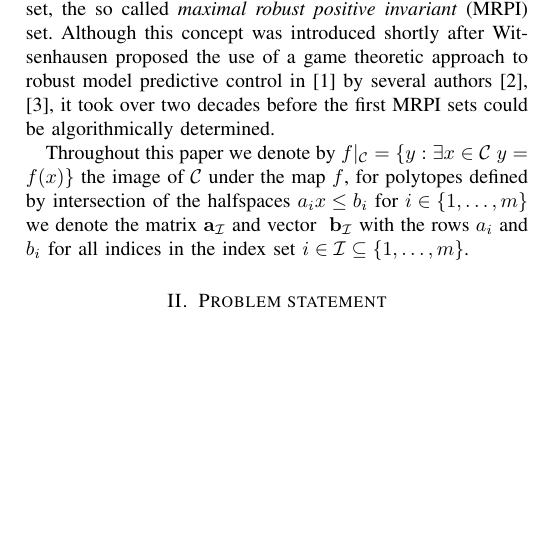
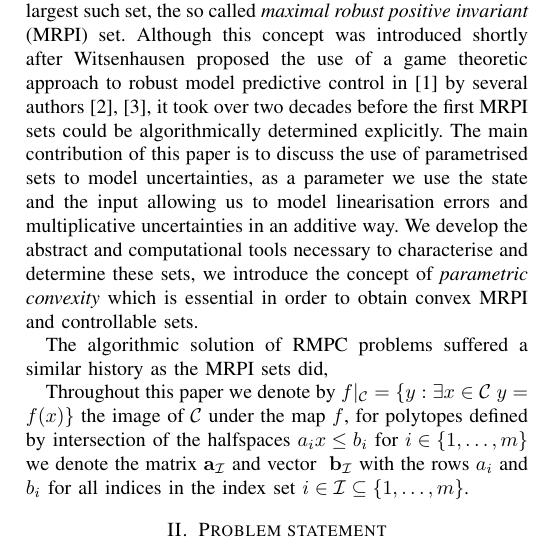
Before and after one commit to worc4021/TACsubmission, a LaTeX paper (draft.tex): part of one column of page 1 of 10, cut so that both start at the same text, the shorter picture padded with empty space. Compiled offline with pdfLaTeX.

Commit message:
Daily changes.
what happened

[ticket: X]

```diff
--- a/draft.tex
+++ b/draft.tex
@@ -526,8 +526,17 @@ the so called \emph{maximal robust positive invariant} (MRPI) set.
 %
 Although this concept was introduced shortly after Witsenhausen proposed the use of a game theoretic approach
 to robust model predictive control in~\cite{Witsenhausen:1968} by several authors~\cite{Bertsekas:1971,Glover:1971},
-it took over two decades before the first MRPI sets could be algorithmically determined.
-
+it took over two decades before the first MRPI sets could be algorithmically determined explicitly.
+%
+The main contribution of this paper is to discuss the use of parametrised sets to model uncertainties, as a parameter
+we use the state and the input allowing us to model linearisation errors and multiplicative uncertainties in an
+additive way.
+%
+We develop the abstract and computational tools necessary to characterise and determine these sets, we introduce the
+concept of \emph{parametric convexity} which is essential in order to obtain convex MRPI and controllable sets.
+
+
+The algorithmic solution of RMPC problems suffered a similar history as the MRPI sets did,
 
 Throughout this paper we denote by $f\vert_{\mathcal C} = \{y:\exists x\in\mathcal C\;y=f(x)\}$
 the image of $\mathcal C$ under the map $f$, for polytopes defined by intersection of the halfspaces
```
